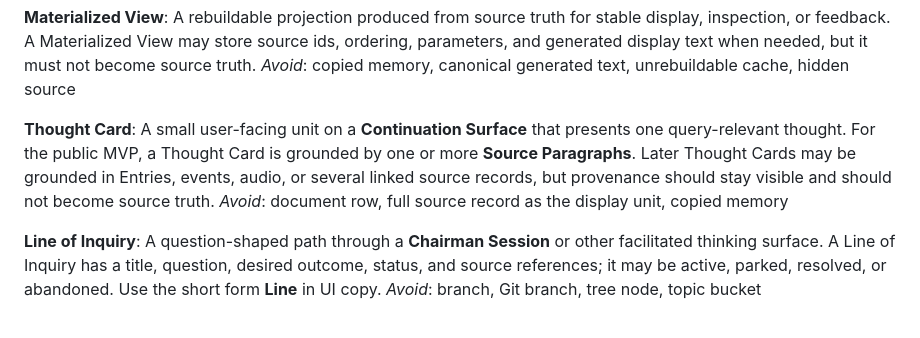
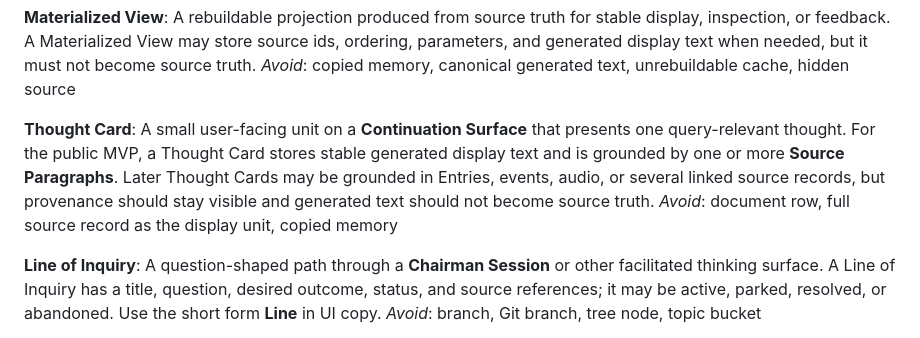
Before and after one commit to peter-wilkins/continuum-core, a Markdown page: CONTEXT.md, the part around the change. Drawn GitHub-style.

```diff
--- a/CONTEXT.md
+++ b/CONTEXT.md
@@ -133,7 +133,7 @@ A rebuildable projection produced from source truth for stable display, inspecti
 _Avoid_: copied memory, canonical generated text, unrebuildable cache, hidden source
 
 **Thought Card**:
-A small user-facing unit on a **Continuation Surface** that presents one query-relevant thought. For the public MVP, a Thought Card is grounded by one or more **Source Paragraphs**. Later Thought Cards may be grounded in Entries, events, audio, or several linked source records, but provenance should stay visible and should not become source truth.
+A small user-facing unit on a **Continuation Surface** that presents one query-relevant thought. For the public MVP, a Thought Card stores stable generated display text and is grounded by one or more **Source Paragraphs**. Later Thought Cards may be grounded in Entries, events, audio, or several linked source records, but provenance should stay visible and generated text should not become source truth.
 _Avoid_: document row, full source record as the display unit, copied memory
 
 **Line of Inquiry**:
```
Also changed, not shown: docs/specs/import-munging-tool.md (+2 -0 lines).
